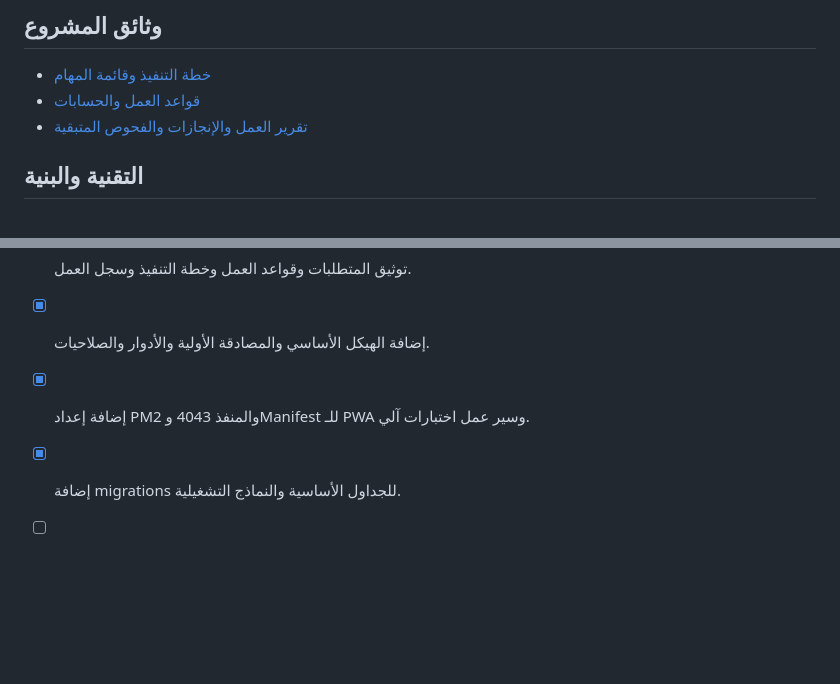
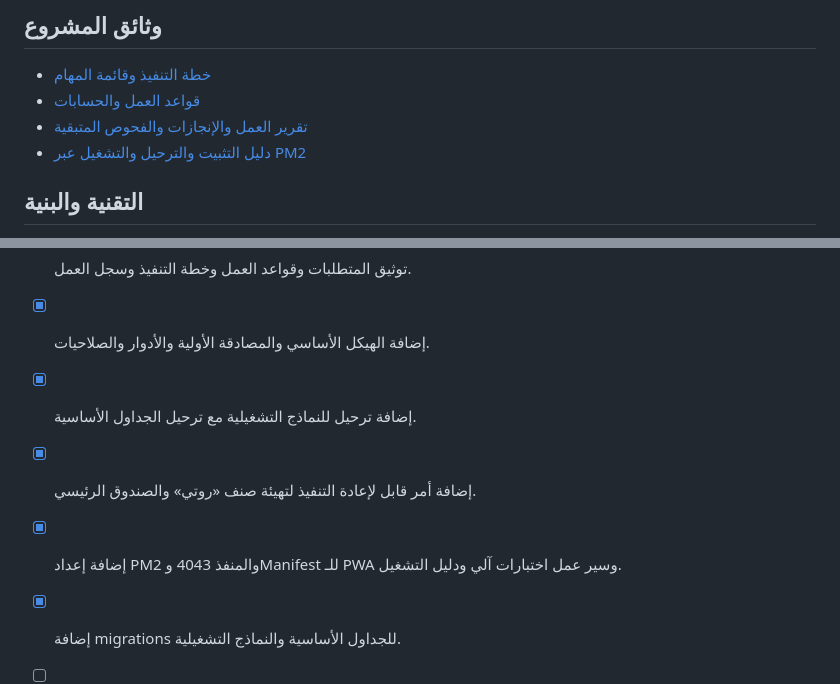
Before and after one commit to zydan25/bakary, a Markdown page: README.md, 2 parts joined by grey strips. Drawn GitHub-style; blank space fills up the shorter version.

Commit message:
docs: link installation guide and update foundation checklist

```diff
--- a/README.md
+++ b/README.md
@@ -11,6 +11,7 @@
 - [خطة التنفيذ وقائمة المهام](docs/IMPLEMENTATION_PLAN.md)
 - [قواعد العمل والحسابات](docs/BUSINESS_RULES.md)
 - [تقرير العمل والإنجازات والفحوص المتبقية](docs/WORK_REPORT.md)
+- [دليل التثبيت والترحيل والتشغيل عبر PM2](docs/INSTALLATION.md)
 
 ## التقنية والبنية
 
@@ -32,7 +33,9 @@
 - [x] مراجعة المستودع المرجعي وتثبيت اتجاه التصميم والبنية.
 - [x] توثيق المتطلبات وقواعد العمل وخطة التنفيذ وسجل العمل.
 - [x] إضافة الهيكل الأساسي والمصادقة الأولية والأدوار والصلاحيات.
-- [x] إضافة إعداد PM2 والمنفذ 4043 وManifest للـ PWA وسير عمل اختبارات آلي.
+- [x] إضافة ترحيل للنماذج التشغيلية مع ترحيل الجداول الأساسية.
+- [x] إضافة أمر قابل لإعادة التنفيذ لتهيئة صنف «روتي» والصندوق الرئيسي.
+- [x] إضافة إعداد PM2 والمنفذ 4043 وManifest للـ PWA وسير عمل اختبارات آلي ودليل التشغيل.
 - [x] إضافة migrations للجداول الأساسية والنماذج التشغيلية.
 - [ ] تطبيق الترحيلات على قاعدة PostgreSQL فعلية ومطابقة المخطط الناتج مع جميع النماذج.
 - [ ] تشغيل الاختبارات ومراجعة CI وإصلاح أي أخطاء.
```
